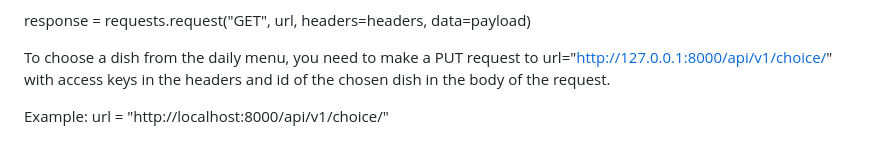
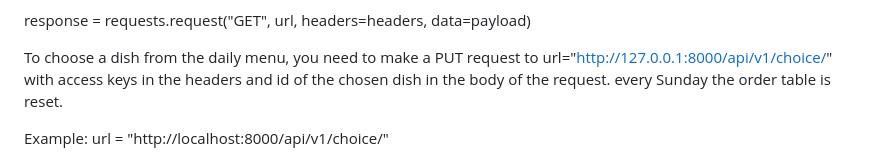
Before and after one commit to myrrhfawn/BusinessLunchMenu, a Markdown page: README.md, the part around the change. Rendered like a GitHub page.

```diff
--- a/README.md
+++ b/README.md
@@ -98,6 +98,7 @@ response = requests.request("GET", url, headers=headers, data=payload)
 To choose a dish from the daily menu, you need to make a PUT request to
 url="http://127.0.0.1:8000/api/v1/choice/"
 with access keys in the headers and id of the chosen dish in the body of the request.
+every Sunday the order table is reset.
 
 Example:
 url = "http://localhost:8000/api/v1/choice/"
```
